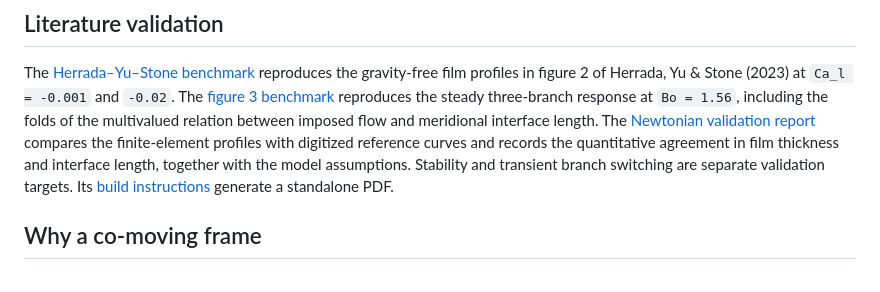
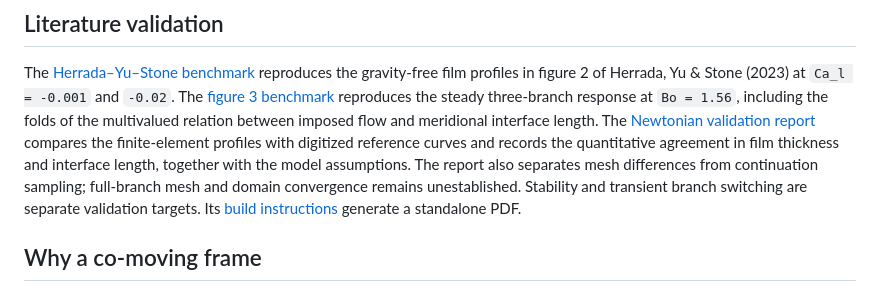
Before and after one commit to comphy-lab/bretherton-drops-bubbles-fem, a Markdown page: README.md, the part around the change. GitHub-like rendering.

Commit message:
Audit validation claims and add sampling diagnostic

```diff
--- a/README.md
+++ b/README.md
@@ -21,7 +21,9 @@ relation between imposed flow and meridional interface length. The
 [Newtonian validation report](docs/validation/newtonian-validation.tex) compares the
 finite-element profiles with digitized reference curves and records the
 quantitative agreement in film thickness and interface length, together with
-the model assumptions. Stability and transient branch switching are separate
+the model assumptions. The report also separates mesh differences from
+continuation sampling; full-branch mesh and domain convergence remains
+unestablished. Stability and transient branch switching are separate
 validation targets. Its
 [build instructions](docs/validation/README.md) generate a standalone PDF.
 
```
Also changed, not shown: validation/herradaEtAl_figure3/README.md (+4 -2 lines).
